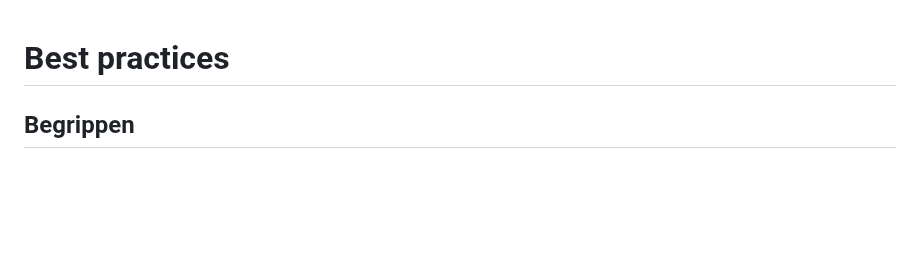
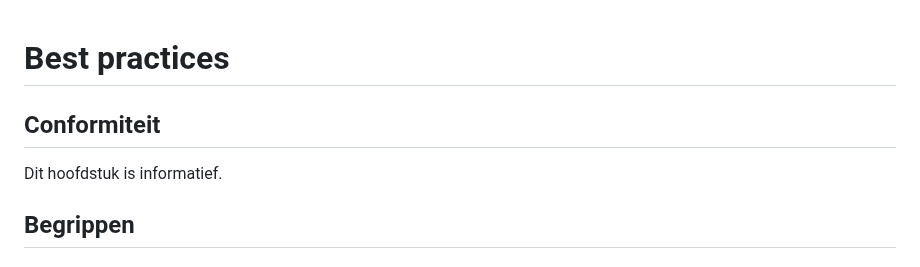
Before and after one commit to pldn/nederlands-profiel-voor-stelselcatalogi, a Markdown page: respec/H5-best-practices.md, the part around the change. GitHub-like rendering; blank space fills up the shorter version.

```diff
--- a/respec/H5-best-practices.md
+++ b/respec/H5-best-practices.md
@@ -1,4 +1,8 @@
 # Best practices
+
+## Conformiteit
+Dit hoofdstuk is informatief.
+
 ## Begrippen
 ### Termen
 <div class="practice"><p class="practicedesc"><span class="practicelab">Gangbare conventies voor het beschrijven van termen (voorkeurstermen, alternatieve termen) zijn:
```
